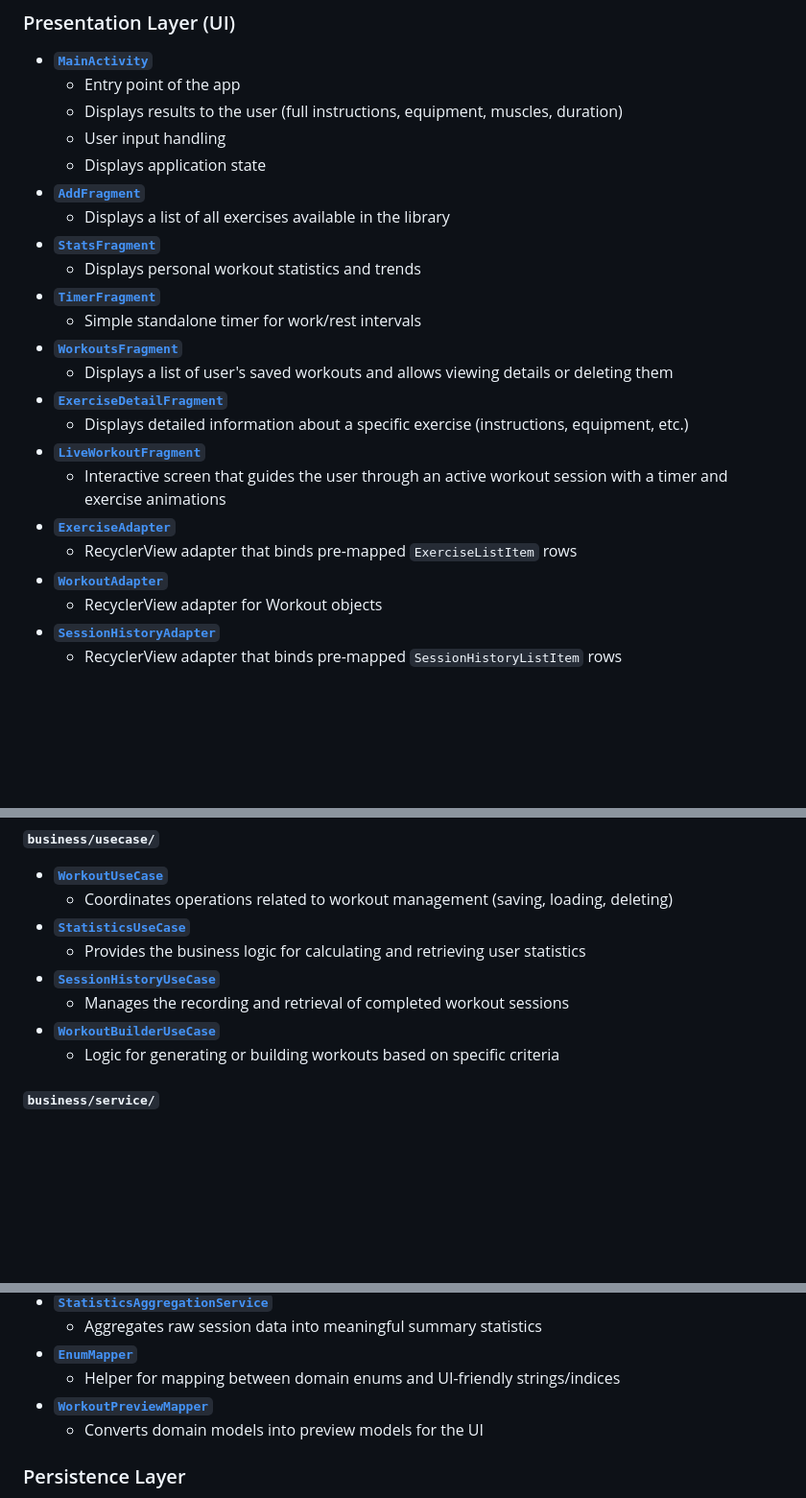
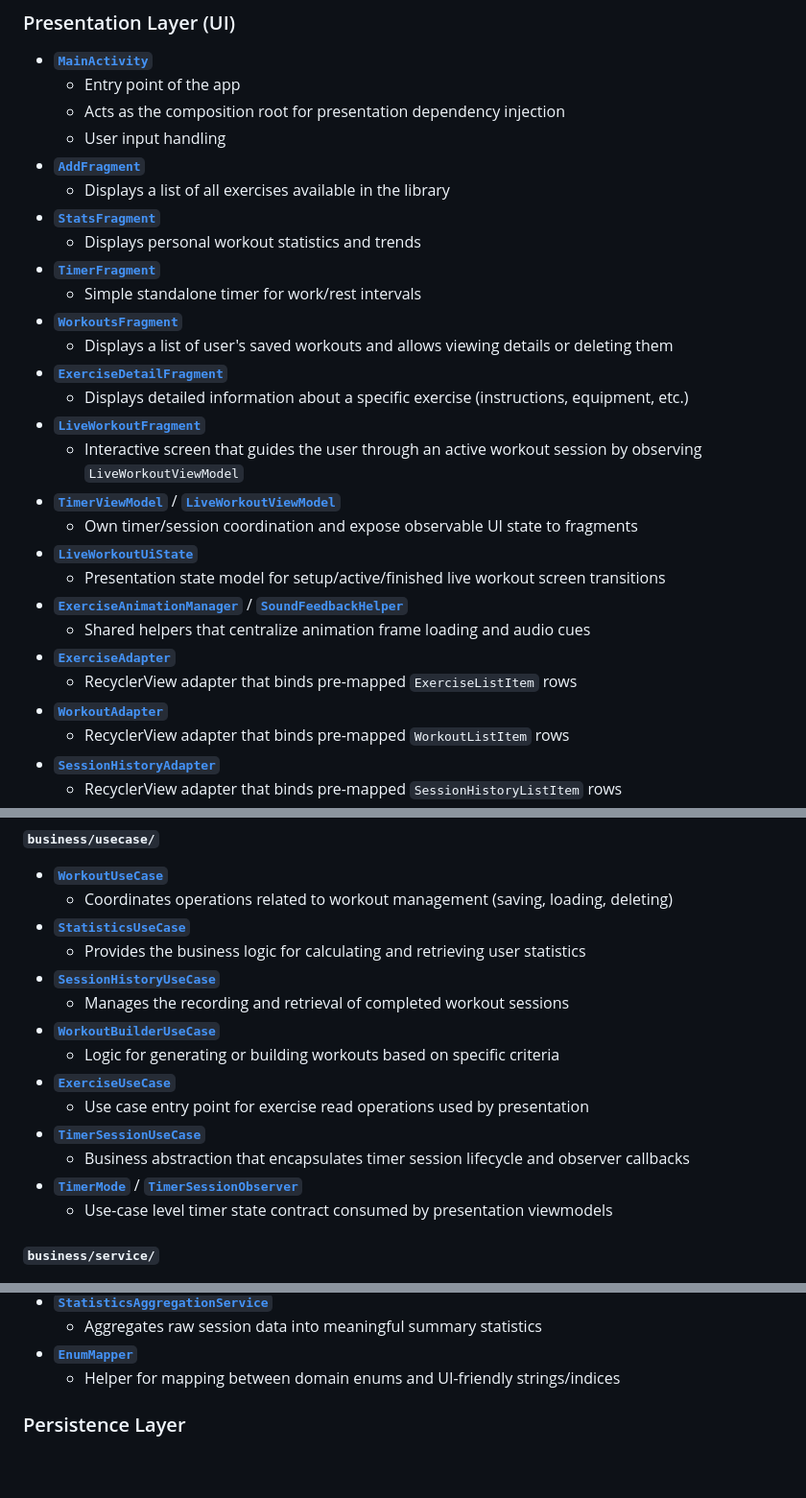
Before and after one commit to DNgMinh/ExerGen, a Markdown page: ARCHITECTURE.md, 3 parts joined by grey strips. Shown at 96% size. Rendered like a GitHub page; blank space fills up the shorter version.

Commit message:
update layer map for timer/use-case and presentation decomposition refactors

```diff
--- a/ARCHITECTURE.md
+++ b/ARCHITECTURE.md
@@ -16,9 +16,8 @@
 
 - **[`MainActivity`](app/src/main/java/com/example/exergen/presentation/MainActivity.java)**
   - Entry point of the app
-  - Displays results to the user (full instructions, equipment, muscles, duration)
+  - Acts as the composition root for presentation dependency injection
   - User input handling
-  - Displays application state
 - **[`AddFragment`](app/src/main/java/com/example/exergen/presentation/AddFragment.java)**
   - Displays a list of all exercises available in the library
 - **[`StatsFragment`](app/src/main/java/com/example/exergen/presentation/StatsFragment.java)**
@@ -30,10 +29,16 @@
 - **[`ExerciseDetailFragment`](app/src/main/java/com/example/exergen/presentation/ExerciseDetailFragment.java)**
   - Displays detailed information about a specific exercise (instructions, equipment, etc.)
 - **[`LiveWorkoutFragment`](app/src/main/java/com/example/exergen/presentation/LiveWorkoutFragment.java)**
-  - Interactive screen that guides the user through an active workout session with a timer and exercise animations
+  - Interactive screen that guides the user through an active workout session by observing `LiveWorkoutViewModel`
+- **[`TimerViewModel`](app/src/main/java/com/example/exergen/presentation/TimerViewModel.java)** / **[`LiveWorkoutViewModel`](app/src/main/java/com/example/exergen/presentation/LiveWorkoutViewModel.java)**
+  - Own timer/session coordination and expose observable UI state to fragments
+- **[`LiveWorkoutUiState`](app/src/main/java/com/example/exergen/presentation/LiveWorkoutUiState.java)**
+  - Presentation state model for setup/active/finished live workout screen transitions
+- **[`ExerciseAnimationManager`](app/src/main/java/com/example/exergen/presentation/ExerciseAnimationManager.java)** / **[`SoundFeedbackHelper`](app/src/main/java/com/example/exergen/presentation/SoundFeedbackHelper.java)**
+  - Shared helpers that centralize animation frame loading and audio cues
 - **[`ExerciseAdapter`](app/src/main/java/com/example/exergen/presentation/ExerciseAdapter.java)**
   - RecyclerView adapter that binds pre-mapped `ExerciseListItem` rows
 - **[`WorkoutAdapter`](app/src/main/java/com/example/exergen/presentation/WorkoutAdapter.java)**
-  - RecyclerView adapter for Workout objects
+  - RecyclerView adapter that binds pre-mapped `WorkoutListItem` rows
 - **[`SessionHistoryAdapter`](app/src/main/java/com/example/exergen/presentation/SessionHistoryAdapter.java)**
   - RecyclerView adapter that binds pre-mapped `SessionHistoryListItem` rows
@@ -52,6 +57,12 @@
   - Manages the recording and retrieval of completed workout sessions
 - **[`WorkoutBuilderUseCase`](app/src/main/java/com/example/exergen/business/usecase/WorkoutBuilderUseCase.java)**
   - Logic for generating or building workouts based on specific criteria
+- **[`ExerciseUseCase`](app/src/main/java/com/example/exergen/business/usecase/ExerciseUseCase.java)**
+  - Use case entry point for exercise read operations used by presentation
+- **[`TimerSessionUseCase`](app/src/main/java/com/example/exergen/business/usecase/TimerSessionUseCase.java)**
+  - Business abstraction that encapsulates timer session lifecycle and observer callbacks
+- **[`TimerMode`](app/src/main/java/com/example/exergen/business/usecase/TimerMode.java)** / **[`TimerSessionObserver`](app/src/main/java/com/example/exergen/business/usecase/TimerSessionObserver.java)**
+  - Use-case level timer state contract consumed by presentation viewmodels
 
 #### `business/service/`
 
@@ -69,8 +80,6 @@
   - Aggregates raw session data into meaningful summary statistics
 - **[`EnumMapper`](app/src/main/java/com/example/exergen/business/service/EnumMapper.java)**
   - Helper for mapping between domain enums and UI-friendly strings/indices
-- **[`WorkoutPreviewMapper`](app/src/main/java/com/example/exergen/business/service/WorkoutPreviewMapper.java)**
-    - Converts domain models into preview models for the UI
 
 ### Persistence Layer
 
```
Also changed, not shown: other parts of ARCHITECTURE.md (+1 -1 lines).
